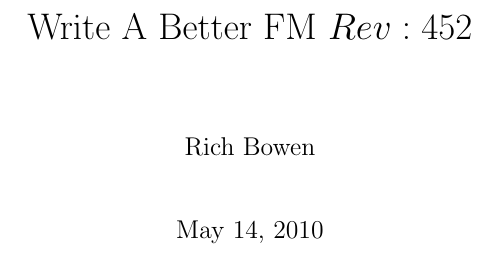
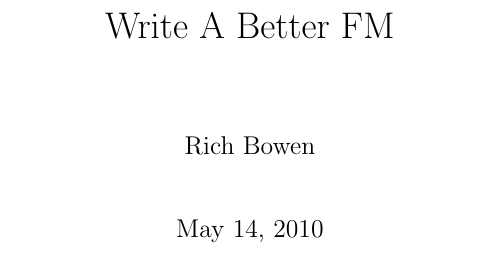
Before and after one commit to rbowen/Write-A-Better-FM, a LaTeX book (betterFM.tex): part of page 1 of 26, cut so that both start at the same text. Compiled offline with LaTeX, dvips and Ghostscript; a LaTeX package or settings file that is missing is left out.

Commit message:
Adds a HTML build option. Removes the version number from the title page for now.

```diff
--- a/betterFM.tex
+++ b/betterFM.tex
@@ -11,7 +11,7 @@
 \setlength\parindent{0em}
 \setlength\parskip{10pt}
 \pagestyle{plain}
-\title{Write A Better FM $Rev: 452 $}
+\title{Write A Better FM}
 \author{Rich Bowen}
 \begin{document}
 \frontmatter
```
Also changed, not shown: 1 other file.
